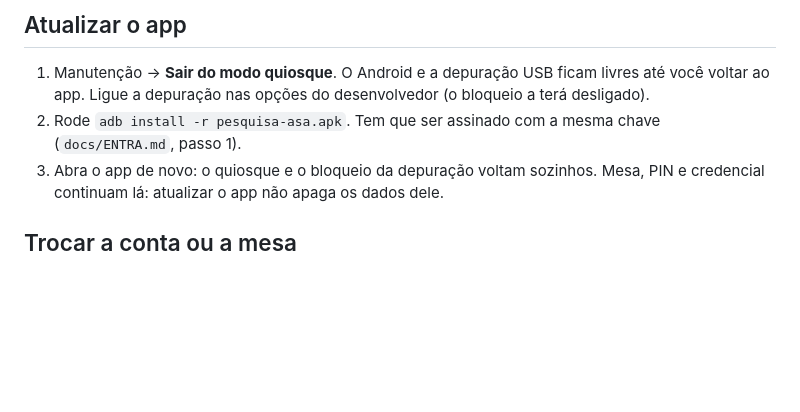
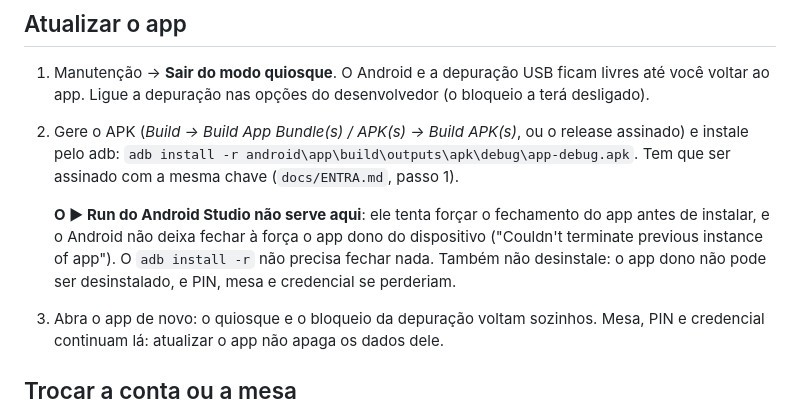
Before and after one commit to Degocardoso/pesquisa-asa, a Markdown page: docs/QUIOSQUE.md, the part around the change. Drawn GitHub-style; blank space fills up the shorter version.

Commit message:
QUIOSQUE: atualizar o app dono pelo adb, nao pelo Run
Co-Authored-By: Claude Opus 5.5 <noreply@anthropic.com>
Claude-Session: https://claude.ai/code/session_01HnRxG9CHE82jtxHDDbzDDc

```diff
--- a/docs/QUIOSQUE.md
+++ b/docs/QUIOSQUE.md
@@ -95,8 +95,16 @@ toque — enquanto está aberta o tablet não mostra pesquisa.
 1. Manutenção → **Sair do modo quiosque**. O Android e a depuração USB ficam
    livres até você voltar ao app. Ligue a depuração nas opções do
    desenvolvedor (o bloqueio a terá desligado).
-2. Rode `adb install -r pesquisa-asa.apk`. Tem que ser assinado com a mesma
-   chave (`docs/ENTRA.md`, passo 1).
+2. Gere o APK (*Build → Build App Bundle(s) / APK(s) → Build APK(s)*, ou o
+   release assinado) e instale pelo adb:
+   `adb install -r android\app\build\outputs\apk\debug\app-debug.apk`.
+   Tem que ser assinado com a mesma chave (`docs/ENTRA.md`, passo 1).
+
+   **O ▶ Run do Android Studio não serve aqui**: ele tenta forçar o fechamento
+   do app antes de instalar, e o Android não deixa fechar à força o app dono
+   do dispositivo ("Couldn't terminate previous instance of app"). O
+   `adb install -r` não precisa fechar nada. Também não desinstale: o app dono
+   não pode ser desinstalado, e PIN, mesa e credencial se perderiam.
 3. Abra o app de novo: o quiosque e o bloqueio da depuração voltam sozinhos.
    Mesa, PIN e credencial continuam lá: atualizar o app não apaga os dados dele.
 
```
